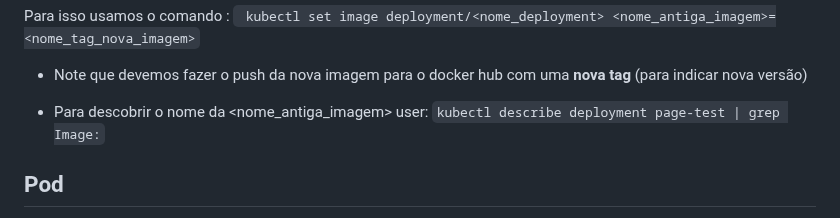
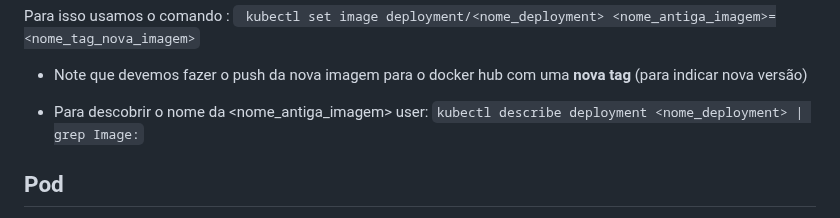
Before and after one commit to pedrohenriquecordeiro/kubernetes, a Markdown page: kubernetes.md, the part around the change. Rendered like a GitHub page.

````diff
--- a/kubernetes.md
+++ b/kubernetes.md
@@ -53,7 +53,7 @@
 
   * Note que devemos fazer o push da nova imagem para o docker hub com uma **nova tag** (para indicar nova versão)
 
-  * Para descobrir o nome da <nome_antiga_imagem> user: ```kubectl describe deployment page-test | grep Image:```
+  * Para descobrir o nome da <nome_antiga_imagem> user: ```kubectl describe deployment <nome_deployment> | grep Image:```
 
 ## Pod
 Um Pod no Kubernetes é a menor unidade executável na plataforma. Ele é uma abstração que representa um grupo de um ou mais contêineres compartilhando armazenamento e rede, e que são colocados e escalonados juntos em um nó do cluster. Os contêineres dentro de um Pod geralmente se comunicam e compartilham recursos. O conceito de Pod facilita a implantação e gerenciamento de aplicações compostas por múltiplos contêineres interdependentes.
````
